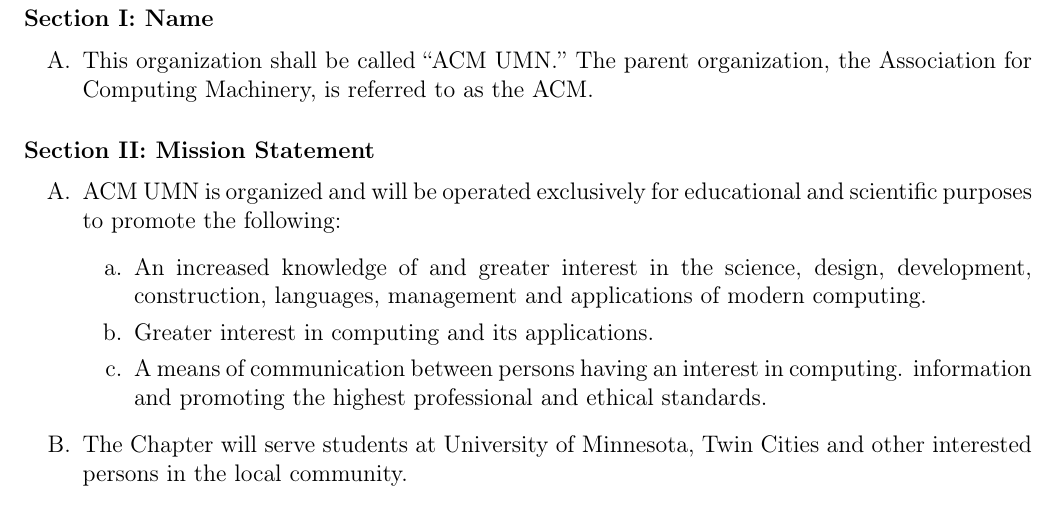
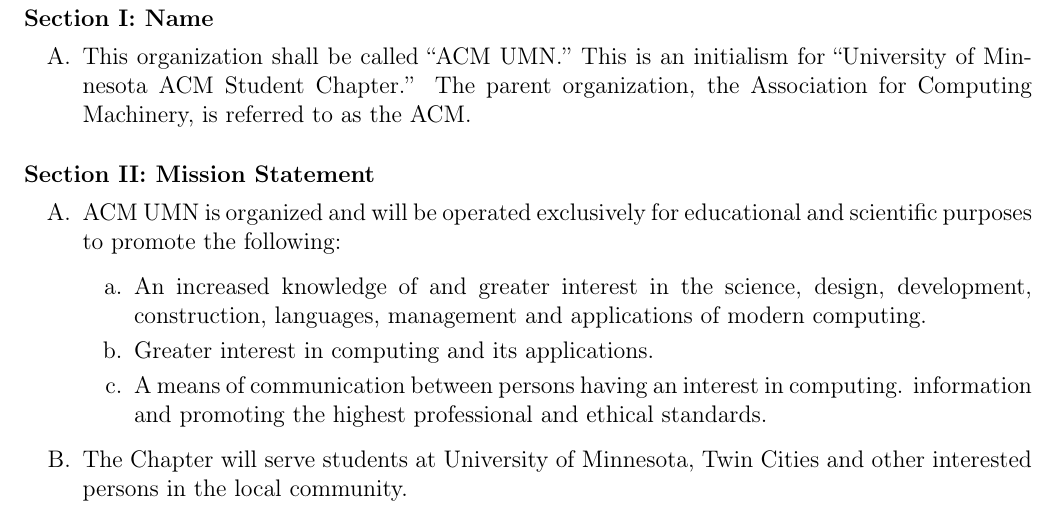
Before and after one commit to turnipjs/constitution, a LaTeX document (constitution.tex, which reads name_and_mission_statement.tex): part of page 2 of 10, cut so that both start at the same text. Compiled offline with pdfLaTeX; a LaTeX package or settings file that is missing is left out.

Commit message:
Update name_and_mission_statement.tex

```diff
--- a/name_and_mission_statement.tex
+++ b/name_and_mission_statement.tex
@@ -1,6 +1,6 @@
 \subsection{Name}
 \begin{enumerate}
-	\item This organization shall be called ``ACM UMN.'' The parent organization, the Association for Computing Machinery, is referred to as the ACM.
+	\item This organization shall be called ``ACM UMN.'' This is an initialism for ``University of Minnesota ACM Student Chapter.'' The parent organization, the Association for Computing Machinery, is referred to as the ACM.
 \end{enumerate}
 
 \subsection{Mission Statement}
```
